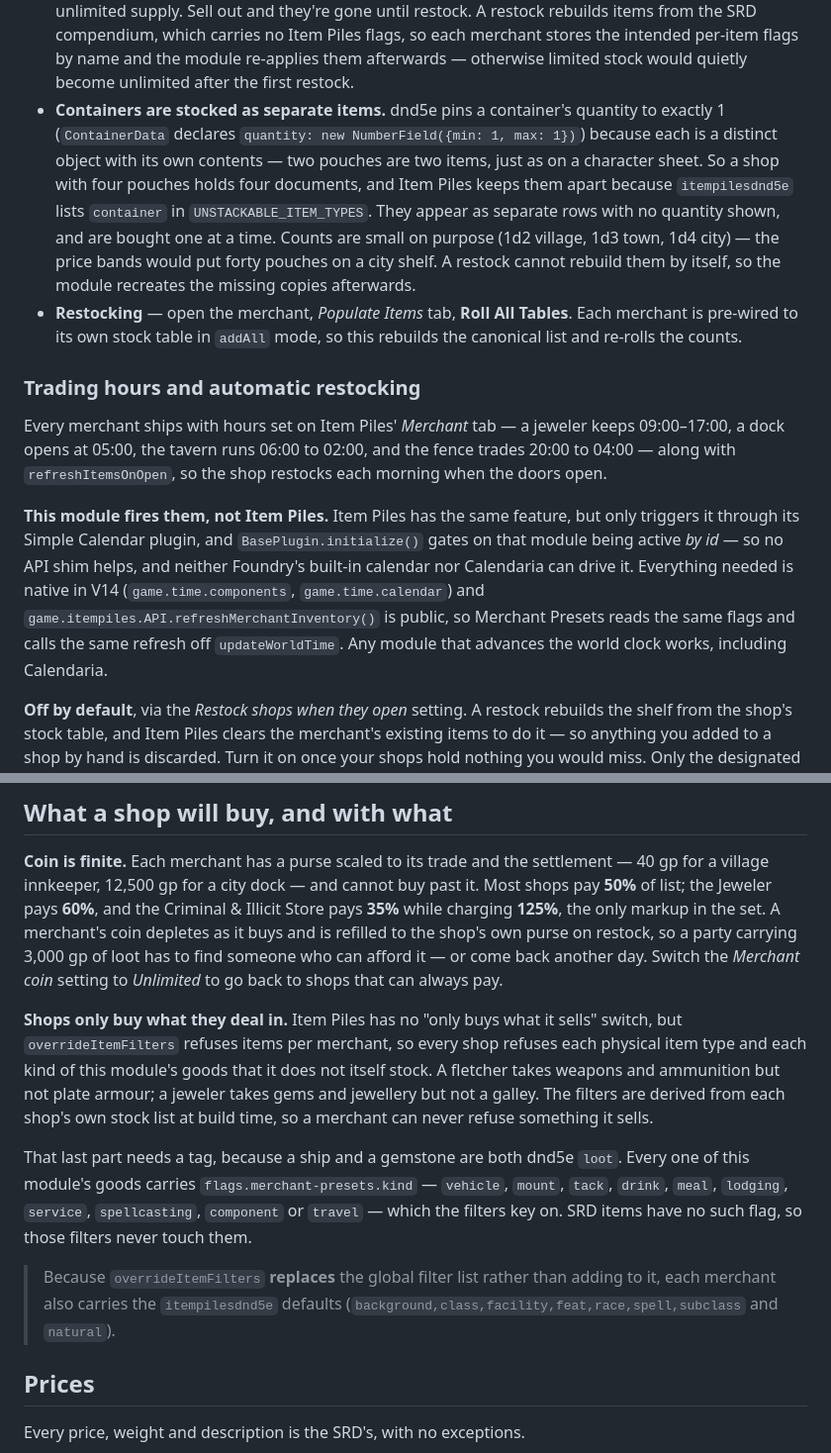
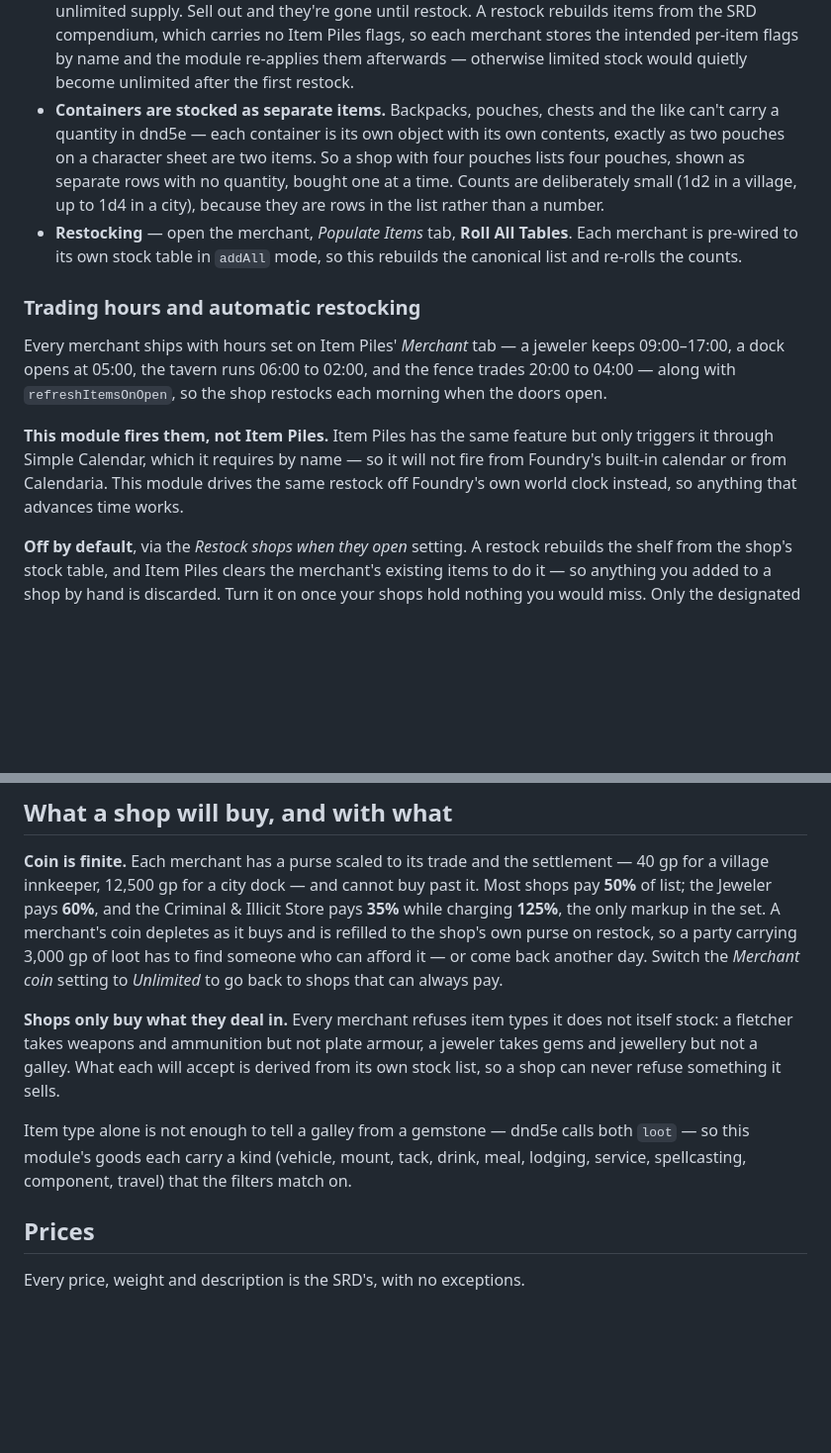
Before and after one commit to mikiross87/merchant-presets, a Markdown page: README.md, 2 parts joined by grey strips. Shown at 99% size. GitHub-like rendering; blank space fills up the shorter version.

Commit message:
Trim implementation detail out of the README
Three sections explained surprising behaviour by quoting internals — a dnd5e
field declaration, Item Piles' plugin gating, the flag names the buy filters
match on. The surprises are worth keeping; the internals belong in the source,
where they are already commented. Each now states the consequence a GM sees.

Co-Authored-By: Claude Opus 5 (1M context) <noreply@anthropic.com>
Claude-Session: https://claude.ai/code/session_016QbBzTo9iEeCZofE1zVidy

```diff
--- a/README.md
+++ b/README.md
@@ -112,17 +112,13 @@ drink is a pint; a Medium creature needs a gallon a day.
   Item Piles flags, so each merchant stores the intended per-item flags by name
   and the module re-applies them afterwards — otherwise limited stock would
   quietly become unlimited after the first restock.
-- **Containers are stocked as separate items.** dnd5e pins a container's
-  quantity to exactly 1 (`ContainerData` declares
-  `quantity: new NumberField({min: 1, max: 1})`) because each is a distinct
-  object with its own contents — two pouches are two items, just as on a
-  character sheet. So a shop with four pouches holds four documents, and Item
-  Piles keeps them apart because `itempilesdnd5e` lists `container` in
-  `UNSTACKABLE_ITEM_TYPES`. They appear as separate rows with no quantity shown,
-  and are bought one at a time. Counts are small on purpose (1d2 village, 1d3
-  town, 1d4 city) — the price bands would put forty pouches on a city shelf.
-  A restock cannot rebuild them by itself, so the module recreates the missing
-  copies afterwards.
+- **Containers are stocked as separate items.** Backpacks, pouches, chests and
+  the like can't carry a quantity in dnd5e — each container is its own object
+  with its own contents, exactly as two pouches on a character sheet are two
+  items. So a shop with four pouches lists four pouches, shown as separate rows
+  with no quantity, bought one at a time. Counts are deliberately small (1d2 in
+  a village, up to 1d4 in a city), because they are rows in the list rather than
+  a number.
 - **Restocking** — open the merchant, *Populate Items* tab, **Roll All Tables**.
   Each merchant is pre-wired to its own stock table in `addAll` mode, so this
   rebuilds the canonical list and re-rolls the counts.
@@ -134,14 +130,11 @@ keeps 09:00–17:00, a dock opens at 05:00, the tavern runs 06:00 to 02:00, and
 the fence trades 20:00 to 04:00 — along with `refreshItemsOnOpen`, so the shop
 restocks each morning when the doors open.
 
-**This module fires them, not Item Piles.** Item Piles has the same feature, but
-only triggers it through its Simple Calendar plugin, and `BasePlugin.initialize()`
-gates on that module being active *by id* — so no API shim helps, and neither
-Foundry's built-in calendar nor Calendaria can drive it. Everything needed is
-native in V14 (`game.time.components`, `game.time.calendar`) and
-`game.itempiles.API.refreshMerchantInventory()` is public, so Merchant Presets
-reads the same flags and calls the same refresh off `updateWorldTime`. Any
-module that advances the world clock works, including Calendaria.
+**This module fires them, not Item Piles.** Item Piles has the same feature but
+only triggers it through Simple Calendar, which it requires by name — so it will
+not fire from Foundry's built-in calendar or from Calendaria. This module drives
+the same restock off Foundry's own world clock instead, so anything that
+advances time works.
 
 **Off by default**, via the *Restock shops when they open* setting. A restock
 rebuilds the shelf from the shop's stock table, and Item Piles clears the
@@ -184,23 +177,15 @@ restock, so a party carrying 3,000 gp of loot has to find someone who can afford
 it — or come back another day. Switch the *Merchant coin* setting to *Unlimited* to go back to shops that
 can always pay.
 
-**Shops only buy what they deal in.** Item Piles has no "only buys what it
-sells" switch, but `overrideItemFilters` refuses items per merchant, so every
-shop refuses each physical item type and each kind of this module's goods that
-it does not itself stock. A fletcher takes weapons and ammunition but not plate
-armour; a jeweler takes gems and jewellery but not a galley. The filters are
-derived from each shop's own stock list at build time, so a merchant can never
-refuse something it sells.
+**Shops only buy what they deal in.** Every merchant refuses item types it does
+not itself stock: a fletcher takes weapons and ammunition but not plate armour,
+a jeweler takes gems and jewellery but not a galley. What each will accept is
+derived from its own stock list, so a shop can never refuse something it sells.
 
-That last part needs a tag, because a ship and a gemstone are both dnd5e `loot`.
-Every one of this module's goods carries `flags.merchant-presets.kind` —
-`vehicle`, `mount`, `tack`, `drink`, `meal`, `lodging`, `service`,
-`spellcasting`, `component` or `travel` — which the filters key on. SRD items
-have no such flag, so those filters never touch them.
-
-> Because `overrideItemFilters` **replaces** the global filter list rather than
-> adding to it, each merchant also carries the `itempilesdnd5e` defaults
-> (`background,class,facility,feat,race,spell,subclass` and `natural`).
+Item type alone is not enough to tell a galley from a gemstone — dnd5e calls
+both `loot` — so this module's goods each carry a kind (vehicle, mount, tack,
+drink, meal, lodging, service, spellcasting, component, travel) that the filters
+match on.
 
 ## Prices
 
```
